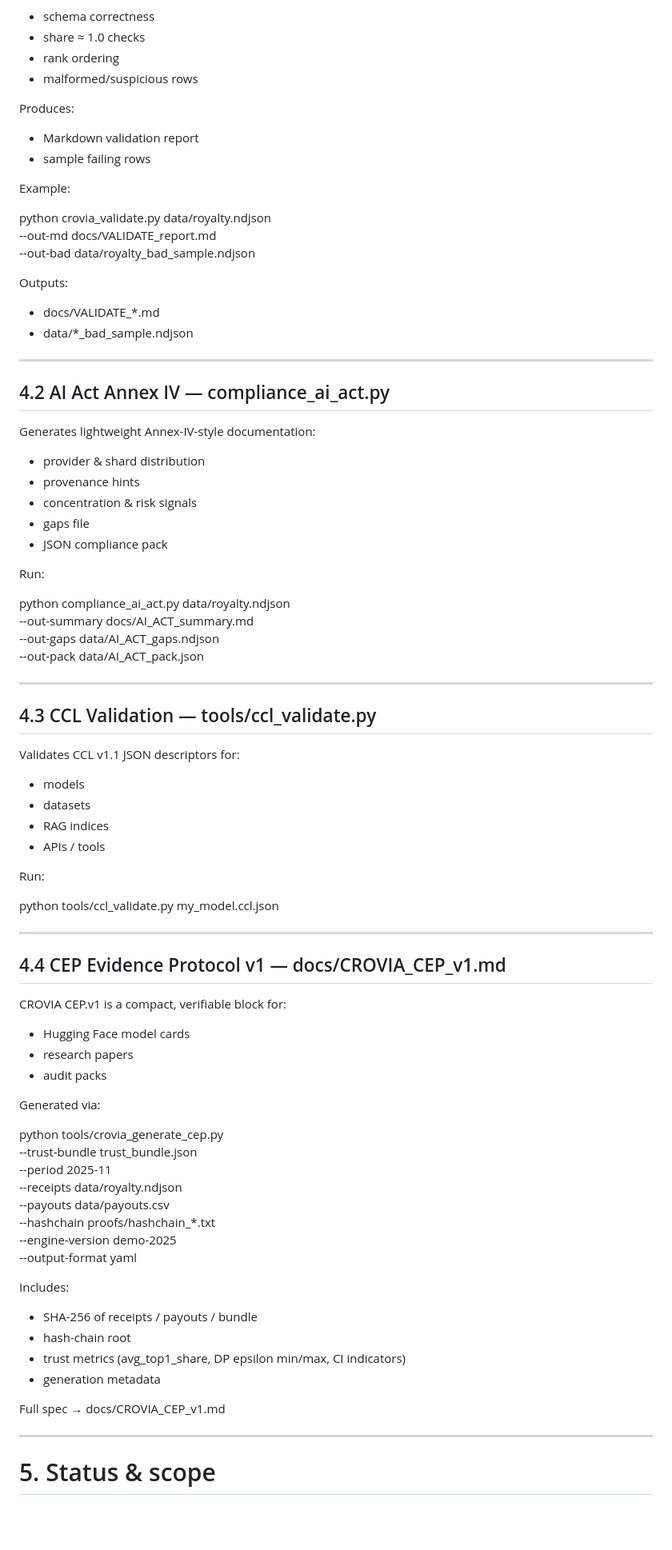
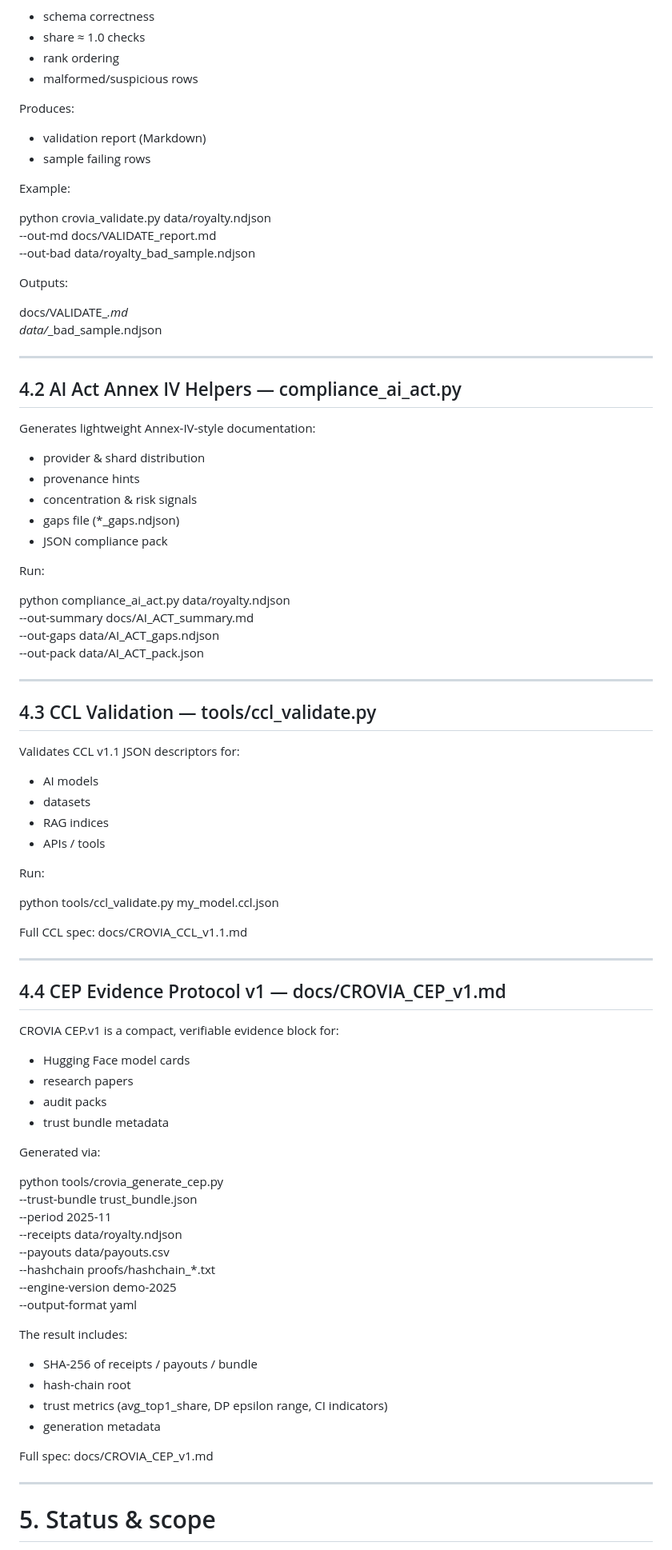
Before and after one commit to croviatrust/crovia-core-engine, a Markdown page: README.md, the part around the change printed below. Shown: that part at 80% size. Rendered like a GitHub page; blank space fills up the shorter version.

```diff
--- a/README.md
+++ b/README.md
@@ -123,37 +137,37 @@ Validates royalty_receipt.v1 NDJSON:
 
 Produces:
 
-- Markdown validation report
+- validation report (Markdown)
 - sample failing rows
 
 Example:
 
-python crovia_validate.py data/royalty.ndjson
-  --out-md docs/VALIDATE_report.md
+python crovia_validate.py data/royalty.ndjson \
+  --out-md docs/VALIDATE_report.md \
   --out-bad data/royalty_bad_sample.ndjson
 
 Outputs:
 
-- docs/VALIDATE_*.md
-- data/*_bad_sample.ndjson
+docs/VALIDATE_*.md
+data/*_bad_sample.ndjson
 
 ---
 
-## 4.2 AI Act Annex IV — compliance_ai_act.py
+## 4.2 AI Act Annex IV Helpers — compliance_ai_act.py
 
 Generates lightweight Annex-IV-style documentation:
 
 - provider & shard distribution
 - provenance hints
 - concentration & risk signals
-- gaps file
+- gaps file (*_gaps.ndjson)
 - JSON compliance pack
 
 Run:
 
-python compliance_ai_act.py data/royalty.ndjson
-  --out-summary docs/AI_ACT_summary.md
-  --out-gaps data/AI_ACT_gaps.ndjson
+python compliance_ai_act.py data/royalty.ndjson \
+  --out-summary docs/AI_ACT_summary.md \
+  --out-gaps data/AI_ACT_gaps.ndjson \
   --out-pack data/AI_ACT_pack.json
 
 ---
@@ -162,7 +176,7 @@ python compliance_ai_act.py data/royalty.ndjson
 
 Validates CCL v1.1 JSON descriptors for:
 
-- models
+- AI models
 - datasets
 - RAG indices
 - APIs / tools
@@ -171,35 +185,38 @@ Run:
 
 python tools/ccl_validate.py my_model.ccl.json
 
+Full CCL spec: docs/CROVIA_CCL_v1.1.md
+
 ---
 
 ## 4.4 CEP Evidence Protocol v1 — docs/CROVIA_CEP_v1.md
 
-CROVIA CEP.v1 is a compact, verifiable block for:
+CROVIA CEP.v1 is a compact, verifiable evidence block for:
 
 - Hugging Face model cards
 - research papers
 - audit packs
+- trust bundle metadata
 
 Generated via:
 
-python tools/crovia_generate_cep.py
-  --trust-bundle trust_bundle.json
-  --period 2025-11
-  --receipts data/royalty.ndjson
-  --payouts data/payouts.csv
-  --hashchain proofs/hashchain_*.txt
-  --engine-version demo-2025
+python tools/crovia_generate_cep.py \
+  --trust-bundle trust_bundle.json \
+  --period 2025-11 \
+  --receipts data/royalty.ndjson \
+  --payouts data/payouts.csv \
+  --hashchain proofs/hashchain_*.txt \
+  --engine-version demo-2025 \
   --output-format yaml
 
-Includes:
+The result includes:
 
 - SHA-256 of receipts / payouts / bundle
 - hash-chain root
-- trust metrics (avg_top1_share, DP epsilon min/max, CI indicators)
+- trust metrics (avg_top1_share, DP epsilon range, CI indicators)
 - generation metadata
 
-Full spec → docs/CROVIA_CEP_v1.md
+Full spec: docs/CROVIA_CEP_v1.md
 
 ---
 
```
Also changed, not shown: other parts of README.md (+78 -59 lines).
